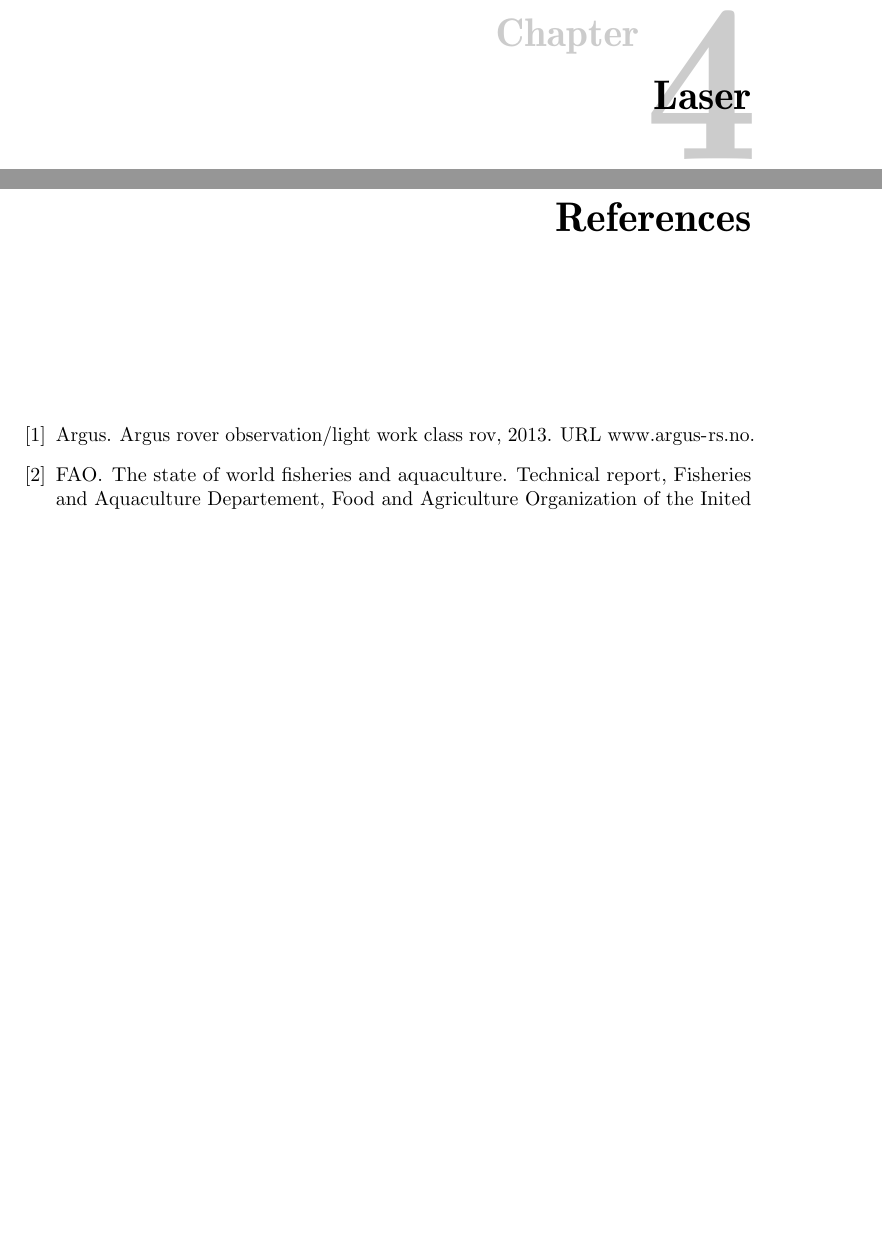
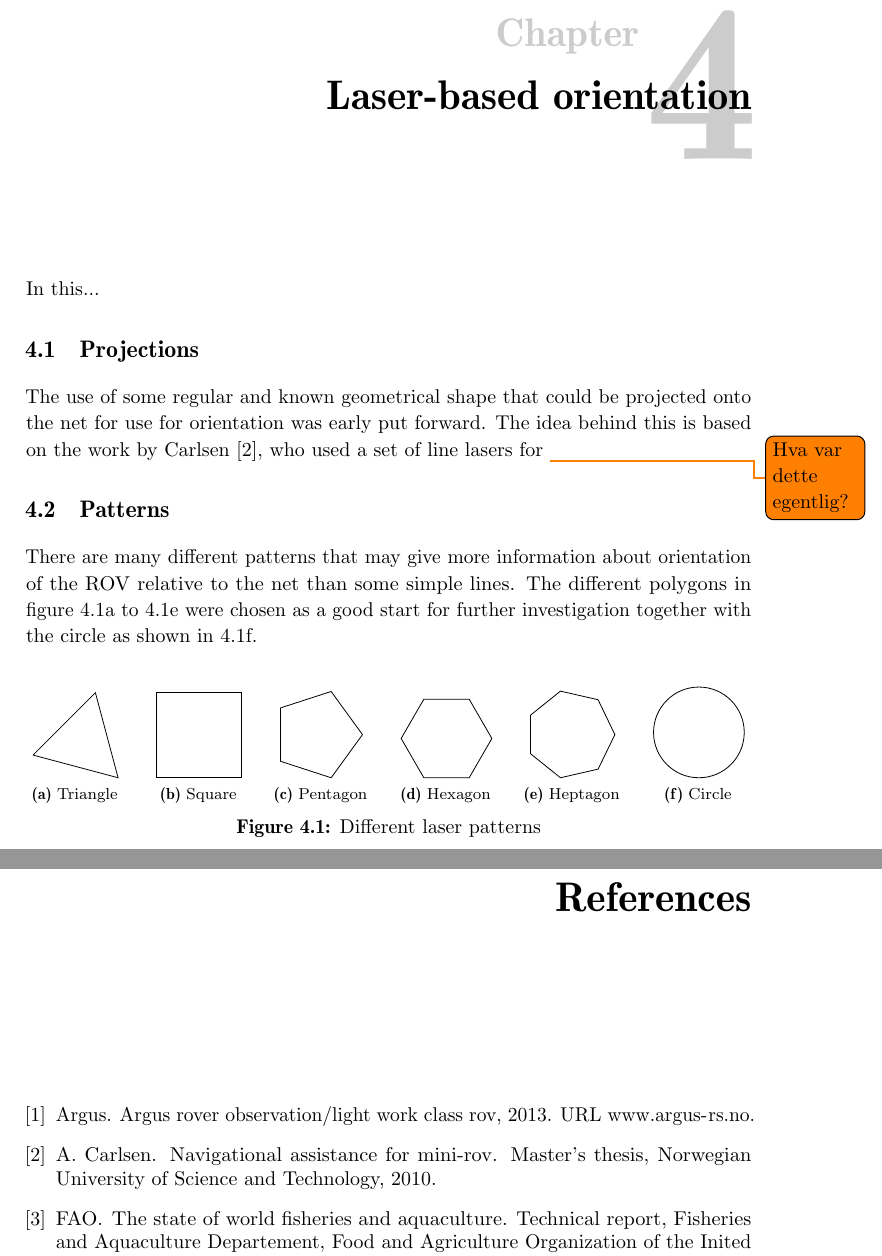
Before and after one commit to xoriath/thesis, a LaTeX thesis (Latex/main.tex, which reads Latex/laser.tex): two parts of pages 23 and 43 of 45, joined at a grey line, cut so that both start at the same text, the shorter picture padded with empty space. Compiled offline with pdfLaTeX.

Commit message:
Add polygon drawing

```diff
--- a/Latex/laser.tex
+++ b/Latex/laser.tex
@@ -1,3 +1,57 @@
 
 
-\chapter{Laser}
+\chapter{Laser-based orientation}
+In this...
+
+\section{Projections}
+The use of some regular and known geometrical shape that could be projected onto the net for use for orientation
+was early put forward. The idea behind this is based on the work by \citet{carlsen10}, who used
+a set of line lasers for \todo{Hva var dette egentlig?}
+
+\section{Patterns}
+There are many different patterns that may give more information about
+orientation of the ROV relative to the net than some simple lines. The
+different polygons in figure \vref{fig:pattern_triangle} to \vref{fig:pattern_heptagon}
+were chosen as a good start for further investigation together with the
+circle as shown in \vref{fig:pattern_circle}.
+
+\begin{figure}[htbp]
+	\subfloat[Triangle]{
+		\begin{tikzpicture}[scale=0.1]
+			\draw (0,4) -- (11,15) -- (15,0) -- (0,4);
+		\end{tikzpicture}\label{fig:pattern_triangle}
+	}\hfill
+	\subfloat[Square]{
+		\begin{tikzpicture}[scale=0.1]
+			\draw (0,0) -- (0,15) -- (15,15) -- (15,0) -- (0,0);
+		\end{tikzpicture}
+	}\hfill
+	\subfloat[Pentagon]{
+		\begin{tikzpicture}[scale=1]
+			\newdimen\R
+			\R=0.8cm
+			\draw (0:\R)
+				\foreach \x in {72,144,...,360} {  -- (\x:\R) };
+		\end{tikzpicture}
+	}\hfill
+	\subfloat[Hexagon]{
+		\begin{tikzpicture}[scale=1]
+			\newdimen\R
+			\R=0.8cm
+			\draw (0:\R)
+				\foreach \x in {60,120,...,360} {  -- (\x:\R) };
+		\end{tikzpicture}
+	}\hfill
+	\subfloat[Heptagon]{
+		\begin{tikzpicture}[scale=0.8]
+			\draw (-0.76,1.54) -- (-0.76,0.69) -- (-0.10,0.16) -- (0.73,0.35) -- (1.1,1.11) -- (0.73,1.88) -- (-0.10,2.07) -- (-0.76,1.54);
+		\end{tikzpicture}\label{fig:pattern_heptagon}
+	}\hfill
+	\subfloat[Circle]{
+		\begin{tikzpicture}[scale=0.8]
+			\draw (0,0) circle(1);
+		\end{tikzpicture}\label{fig:pattern_circle}
+	}\hfill
+	\caption{Different laser patterns}
+	\label{fig:laser_pattern}
+\end{figure}
--- a/Latex/main.tex
+++ b/Latex/main.tex
@@ -12,6 +12,7 @@
 \usepackage{graphicx}
 \usepackage{subfig}
 \usepackage{caption}
+\usepackage{tikz}
 
 
 
```
